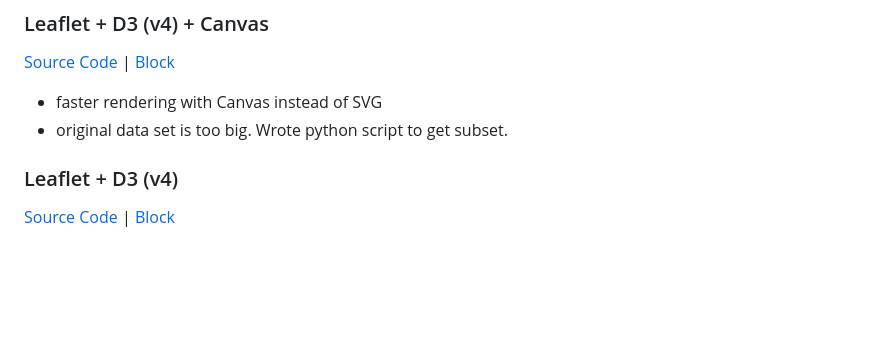
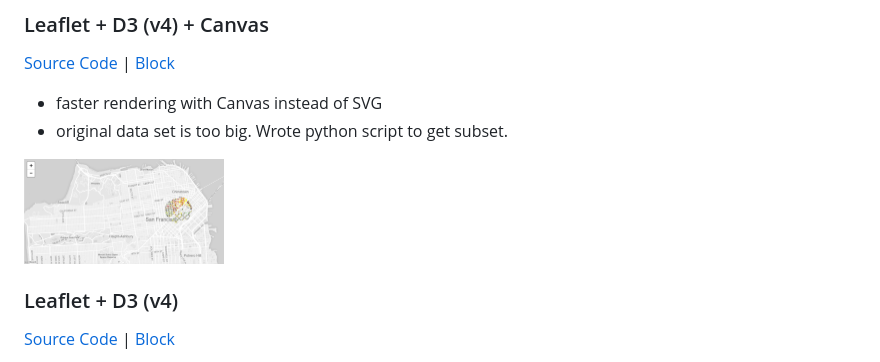
Before and after one commit to Sarswat/d3_mapping, a Markdown page: README.md, the part around the change. Drawn GitHub-style; pictures changed too: d3v4Canvas.jpg (added); blank space fills up the shorter version.

Commit message:
adding image

```diff
--- a/README.md
+++ b/README.md
@@ -9,6 +9,8 @@ Data: San Francisco Parking Meters
 [Source Code](https://github.com/kristin-henry-sf/d3_mapping/tree/master/sfParkingMetersMap_d3v4_canvas) | [Block](http://bl.ocks.org/kristin-henry-sf/2ffa2a4d06412db552f627b48b85cf97)
 * faster rendering with Canvas instead of SVG
 * original data set is too big. Wrote python script to get subset.
+
+<img src="d3v4Canvas.jpg" width="200">
 
 
 ### Leaflet + D3 (v4)
```
Also changed, not shown: sfParkingMetersMap_d3v4_canvas/d3v4Canvas.jpg (added).
